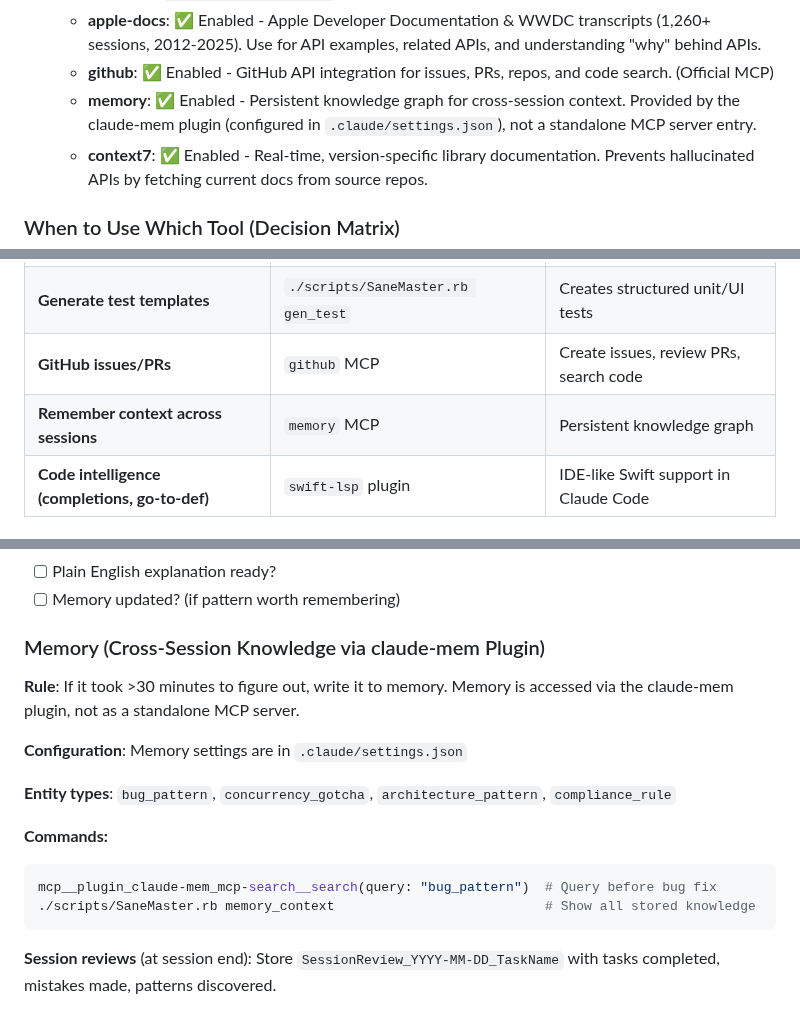
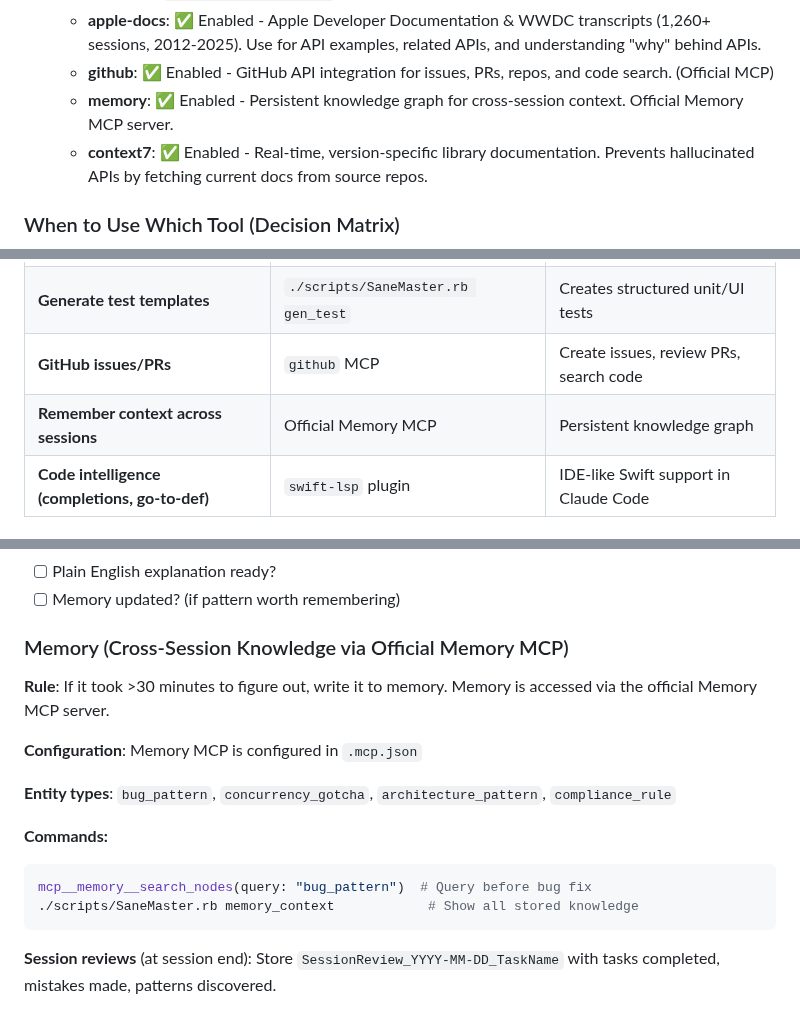
Before and after one commit to sane-apps/SaneVideo, a Markdown page: DEVELOPMENT.md, 3 parts joined by grey strips. Drawn GitHub-style.

````diff
--- a/DEVELOPMENT.md
+++ b/DEVELOPMENT.md
@@ -942,7 +942,7 @@ log stream --predicate 'subsystem == "com.sanevideo.SaneVideo"' --level debug
     - **Note**: Ensure `enableAllProjectMcpServers: true` is set in `.claude/settings.json` and no restrictive `enabledMcpjsonServers` array exists.
     - **apple-docs**: ✅ Enabled - Apple Developer Documentation & WWDC transcripts (1,260+ sessions, 2012-2025). Use for API examples, related APIs, and understanding "why" behind APIs.
     - **github**: ✅ Enabled - GitHub API integration for issues, PRs, repos, and code search. (Official MCP)
-    - **memory**: ✅ Enabled - Persistent knowledge graph for cross-session context. Provided by the claude-mem plugin (configured in `.claude/settings.json`), not a standalone MCP server entry.
+    - **memory**: ✅ Enabled - Persistent knowledge graph for cross-session context. Official Memory MCP server.
     - **context7**: ✅ Enabled - Real-time, version-specific library documentation. Prevents hallucinated APIs by fetching current docs from source repos.
 
 ### When to Use Which Tool (Decision Matrix)
@@ -956,7 +956,7 @@ log stream --predicate 'subsystem == "com.sanevideo.SaneVideo"' --level debug
 | **Generate mock classes** | `./scripts/SaneMaster.rb gen_mock` (Mockolo) | Fast protocol→mock generation |
 | **Generate test templates** | `./scripts/SaneMaster.rb gen_test` | Creates structured unit/UI tests |
 | **GitHub issues/PRs** | `github` MCP | Create issues, review PRs, search code |
-| **Remember context across sessions** | `memory` MCP | Persistent knowledge graph |
+| **Remember context across sessions** | Official Memory MCP | Persistent knowledge graph |
 | **Code intelligence (completions, go-to-def)** | `swift-lsp` plugin | IDE-like Swift support in Claude Code |
 
 ### Future: iOS/iPadOS Companion Apps
@@ -1269,18 +1269,18 @@ After fixing ANY bug:
 - [ ] Plain English explanation ready?
 - [ ] Memory updated? (if pattern worth remembering)
 
-### Memory (Cross-Session Knowledge via claude-mem Plugin)
+### Memory (Cross-Session Knowledge via Official Memory MCP)
 
-**Rule**: If it took >30 minutes to figure out, write it to memory. Memory is accessed via the claude-mem plugin, not as a standalone MCP server.
+**Rule**: If it took >30 minutes to figure out, write it to memory. Memory is accessed via the official Memory MCP server.
 
-**Configuration**: Memory settings are in `.claude/settings.json`
+**Configuration**: Memory MCP is configured in `.mcp.json`
 
 **Entity types**: `bug_pattern`, `concurrency_gotcha`, `architecture_pattern`, `compliance_rule`
 
 **Commands:**
 ```bash
-mcp__plugin_claude-mem_mcp-search__search(query: "bug_pattern")  # Query before bug fix
-./scripts/SaneMaster.rb memory_context                           # Show all stored knowledge
+mcp__memory__search_nodes(query: "bug_pattern")  # Query before bug fix
+./scripts/SaneMaster.rb memory_context            # Show all stored knowledge
 ```
 
 **Session reviews** (at session end): Store `SessionReview_YYYY-MM-DD_TaskName` with tasks completed, mistakes made, patterns discovered.
````
Also changed, not shown: CLAUDE.md (+5 -5 lines).
